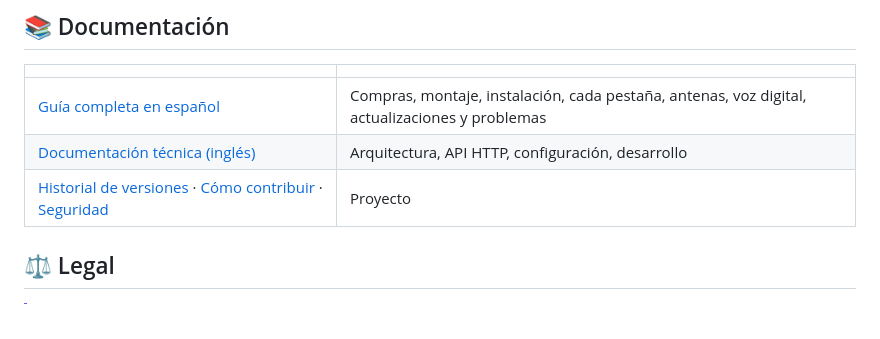
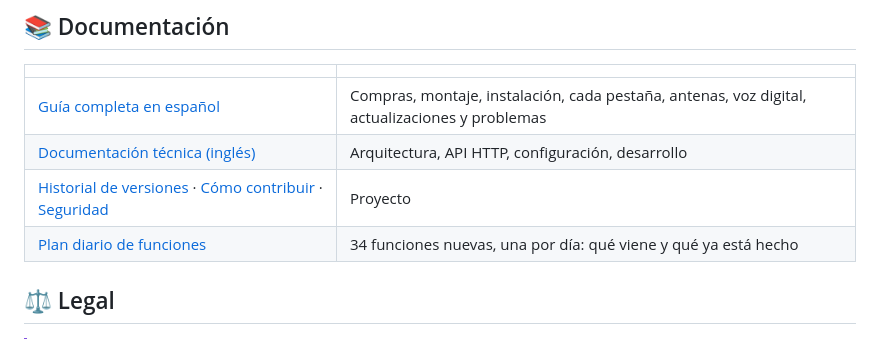
Before and after one commit to romartak/sdrkit, a Markdown page: README.es.md, the part around the change. GitHub-like rendering.

```diff
--- a/README.es.md
+++ b/README.es.md
@@ -405,6 +405,7 @@ Sin nube, sin cuentas, sin telemetría.
 | [Guía completa en español](docs/es/GUIA.md) | Compras, montaje, instalación, cada pestaña, antenas, voz digital, actualizaciones y problemas |
 | [Documentación técnica (inglés)](docs/README.md) | Arquitectura, API HTTP, configuración, desarrollo |
 | [Historial de versiones](CHANGELOG.md) · [Cómo contribuir](CONTRIBUTING.md) · [Seguridad](SECURITY.md) | Proyecto |
+| [Plan diario de funciones](ROADMAP.md) | 34 funciones nuevas, una por día: qué viene y qué ya está hecho |
 
 ## ⚖️ Legal
 
```
Also changed, not shown: README.md (+2 -0 lines), ROADMAP.md (added, +94 -0 lines).
